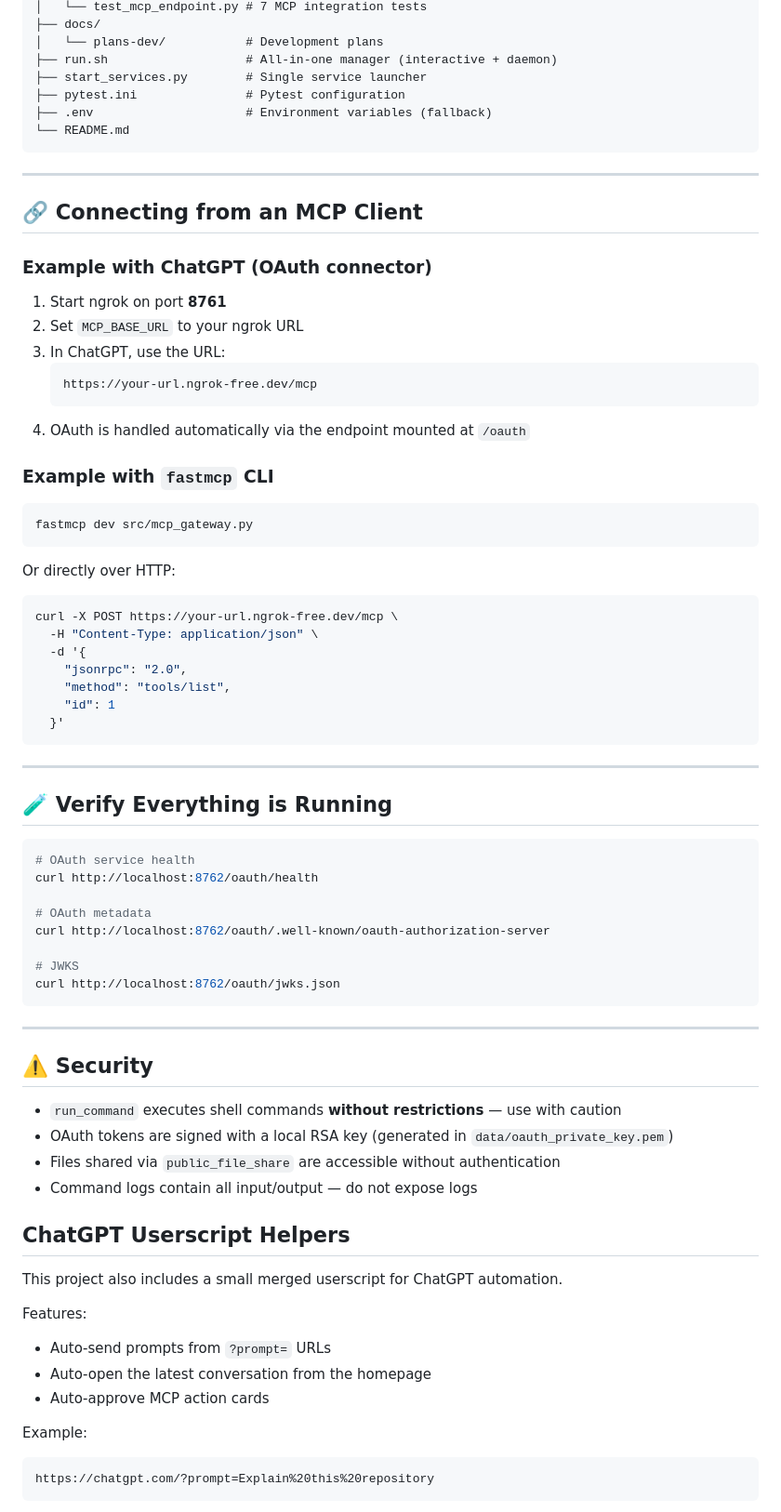
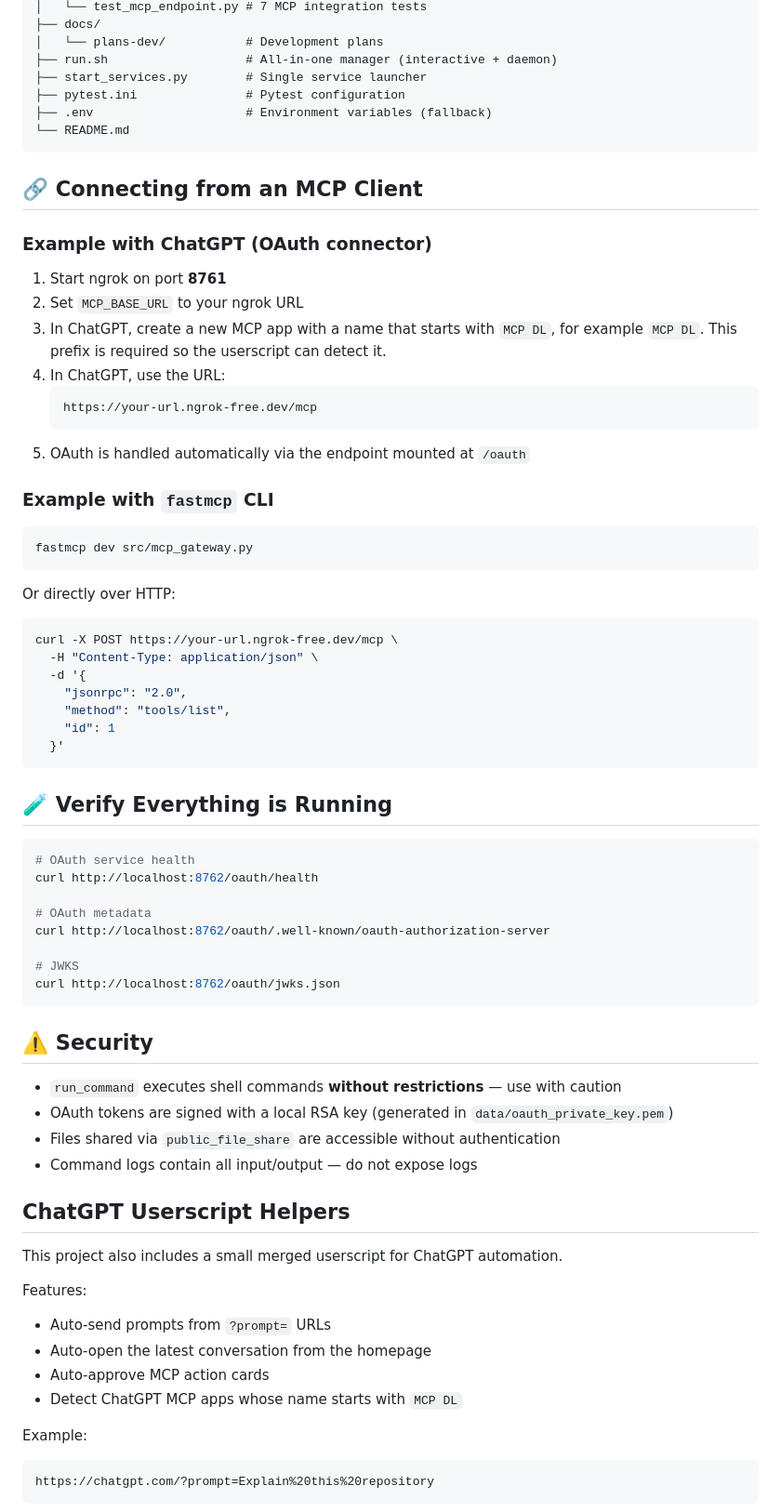
Before and after one commit to arthurlacoste/MCPRelay, a Markdown page: README.md, the part around one of its changes. Shown at 93% size. Rendered like a GitHub page.

````diff
--- a/README.md
+++ b/README.md
@@ -209,19 +199,18 @@ myMCP/
 └── README.md
 ```
 
----
-
 ## 🔗 Connecting from an MCP Client
 
 ### Example with ChatGPT (OAuth connector)
 
 1. Start ngrok on port **8761**
 2. Set `MCP_BASE_URL` to your ngrok URL
-3. In ChatGPT, use the URL:
+3. In ChatGPT, create a new MCP app with a name that starts with `MCP DL`, for example `MCP DL`. This prefix is required so the userscript can detect it.
+4. In ChatGPT, use the URL:
    ```
    https://your-url.ngrok-free.dev/mcp
    ```
-4. OAuth is handled automatically via the endpoint mounted at `/oauth`
+5. OAuth is handled automatically via the endpoint mounted at `/oauth`
 
 ### Example with `fastmcp` CLI
 
@@ -241,8 +230,6 @@ curl -X POST https://your-url.ngrok-free.dev/mcp \
   }'
 ```
 
----
-
 ## 🧪 Verify Everything is Running
 
 ```bash
@@ -256,15 +243,12 @@ curl http://localhost:8762/oauth/.well-known/oauth-authorization-server
 curl http://localhost:8762/oauth/jwks.json
 ```
 
----
-
 ## ⚠️ Security
 
 - `run_command` executes shell commands **without restrictions** — use with caution
 - OAuth tokens are signed with a local RSA key (generated in `data/oauth_private_key.pem`)
 - Files shared via `public_file_share` are accessible without authentication
 - Command logs contain all input/output — do not expose logs
-
 
 ## ChatGPT Userscript Helpers
 
@@ -274,6 +258,7 @@ Features:
 - Auto-send prompts from `?prompt=` URLs
 - Auto-open the latest conversation from the homepage
 - Auto-approve MCP action cards
+- Detect ChatGPT MCP apps whose name starts with `MCP DL`
 
 Example:
 
````
Also changed, not shown: other parts of README.md (+6 -16 lines).
